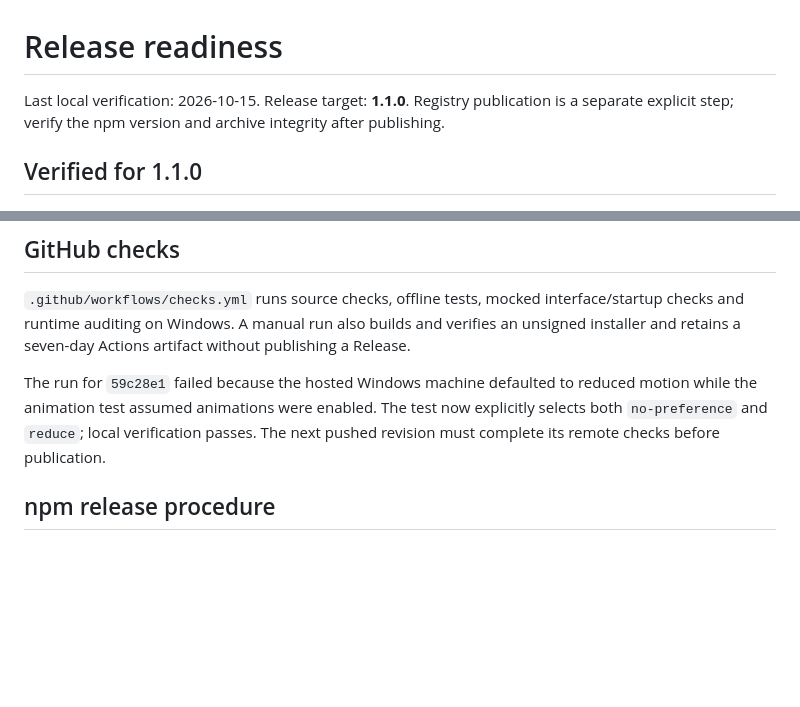
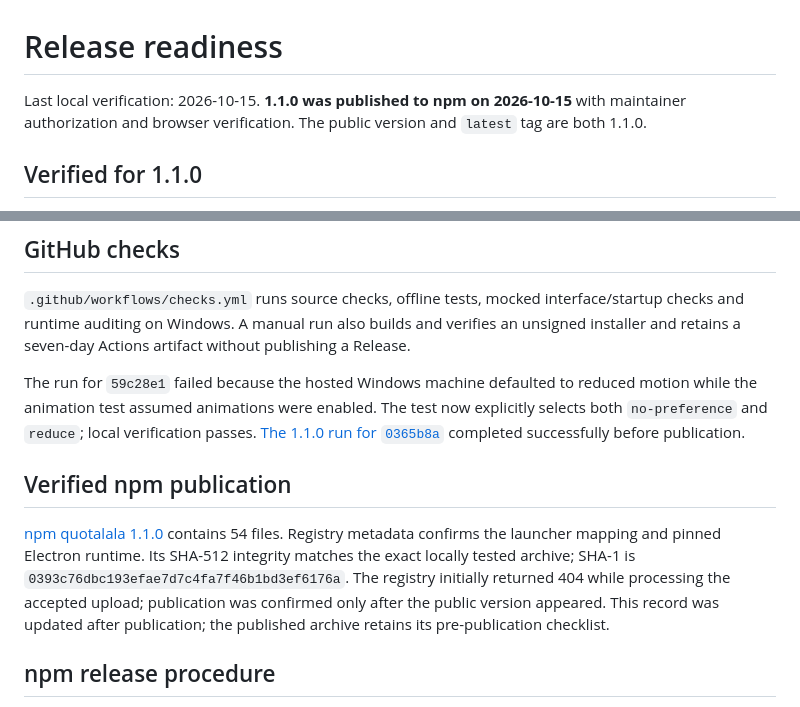
Before and after one commit to raviwen/quotalala, a Markdown page: RELEASE-CHECKLIST.md, 2 parts joined by grey strips. Drawn GitHub-style; blank space fills up the shorter version.

Commit message:
docs: record verified npm 1.1.0 publication

```diff
--- a/RELEASE-CHECKLIST.md
+++ b/RELEASE-CHECKLIST.md
@@ -1,6 +1,6 @@
 # Release readiness
 
-Last local verification: 2026-10-15. Release target: **1.1.0**. Registry publication is a separate explicit step; verify the npm version and archive integrity after publishing.
+Last local verification: 2026-10-15. **1.1.0 was published to npm on 2026-10-15** with maintainer authorization and browser verification. The public version and `latest` tag are both 1.1.0.
 
 ## Verified for 1.1.0
 
@@ -24,7 +24,11 @@ The [sprintf-js advisory](https://github.com/advisories/GHSA-hp3w-g68c-fv3c) con
 
 `.github/workflows/checks.yml` runs source checks, offline tests, mocked interface/startup checks and runtime auditing on Windows. A manual run also builds and verifies an unsigned installer and retains a seven-day Actions artifact without publishing a Release.
 
-The run for `59c28e1` failed because the hosted Windows machine defaulted to reduced motion while the animation test assumed animations were enabled. The test now explicitly selects both `no-preference` and `reduce`; local verification passes. The next pushed revision must complete its remote checks before publication.
+The run for `59c28e1` failed because the hosted Windows machine defaulted to reduced motion while the animation test assumed animations were enabled. The test now explicitly selects both `no-preference` and `reduce`; local verification passes. [The 1.1.0 run for `0365b8a`](https://github.com/raviwen/quotalala/actions/runs/38714188566) completed successfully before publication.
+
+## Verified npm publication
+
+[npm quotalala 1.1.0](https://www.npmjs.com/package/quotalala/v/1.1.0) contains 54 files. Registry metadata confirms the launcher mapping and pinned Electron runtime. Its SHA-512 integrity matches the exact locally tested archive; SHA-1 is `0393c76dbc193efae7d7c4fa7f46b1bd3ef6176a`. The registry initially returned 404 while processing the accepted upload; publication was confirmed only after the public version appeared. This record was updated after publication; the published archive retains its pre-publication checklist.
 
 ## npm release procedure
 
```
Also changed, not shown: AGENTS.md (+2 -2 lines).
